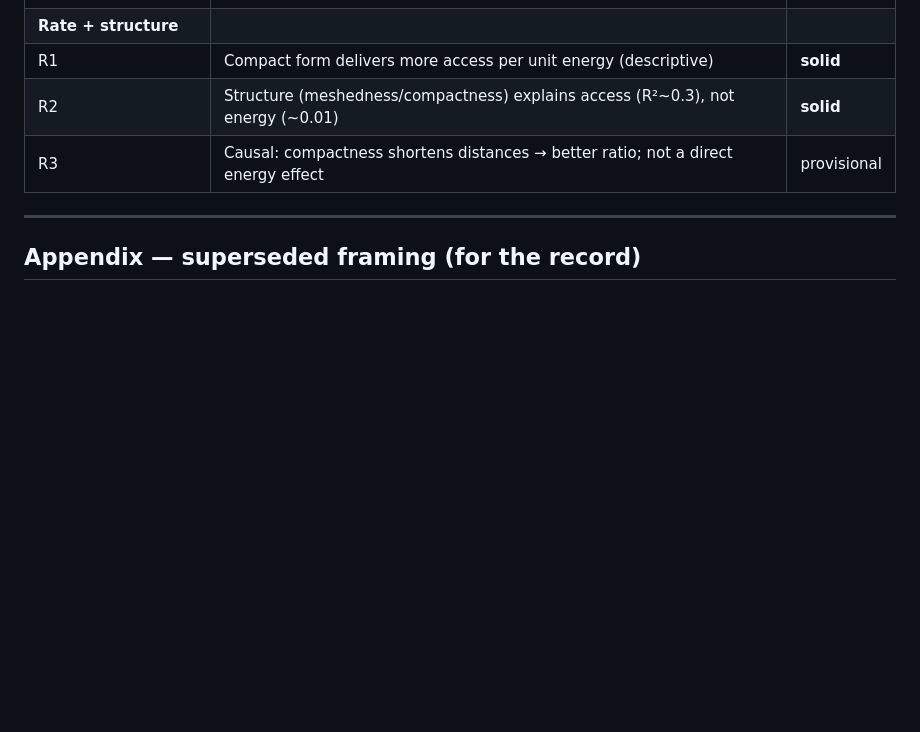
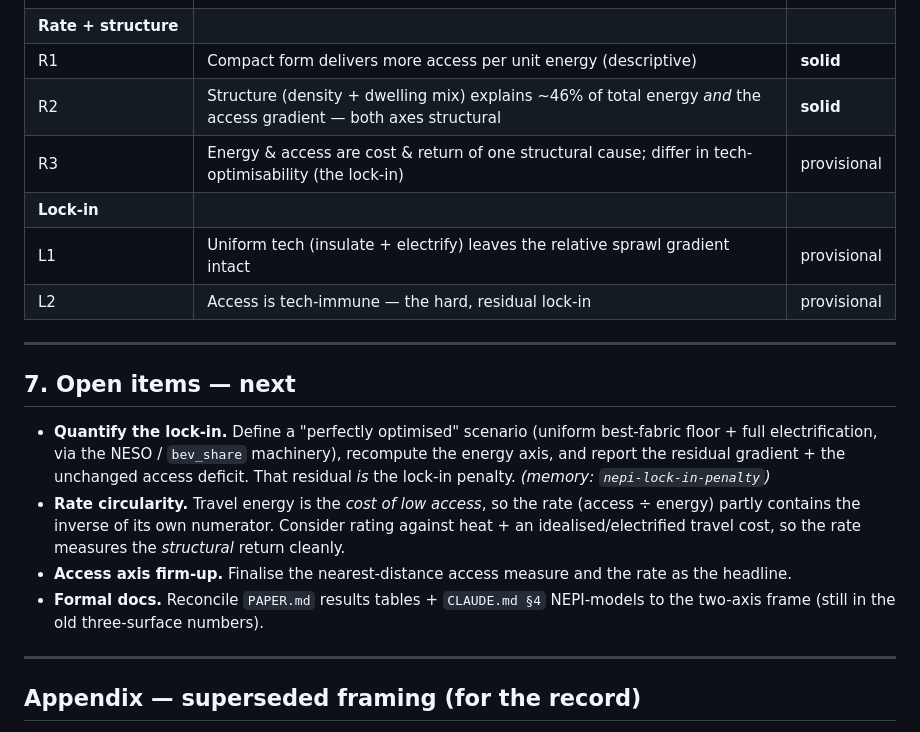
Before and after one commit to UCL/urban-energy, a Markdown page: paper/argument.md, the part around one of its changes. Rendered like a GitHub page; blank space fills up the shorter version.

```diff
--- a/paper/argument.md
+++ b/paper/argument.md
@@ -185,8 +225,27 @@ the two-axis split. And it fixes the causal claim to a **modest, defensible** on
 | A1 | Nearest-distance access worsens 2–3× flat→detached | **solid** |
 | **Rate + structure** | | |
 | R1 | Compact form delivers more access per unit energy (descriptive) | **solid** |
-| R2 | Structure (meshedness/compactness) explains access (R²~0.3), not energy (~0.01) | **solid** |
-| R3 | Causal: compactness shortens distances → better ratio; not a direct energy effect | provisional |
+| R2 | Structure (density + dwelling mix) explains ~46% of total energy *and* the access gradient — both axes structural | **solid** |
+| R3 | Energy & access are cost & return of one structural cause; differ in tech-optimisability (the lock-in) | provisional |
+| **Lock-in** | | |
+| L1 | Uniform tech (insulate + electrify) leaves the relative sprawl gradient intact | provisional |
+| L2 | Access is tech-immune — the hard, residual lock-in | provisional |
+
+---
+
+## 7. Open items — next
+
+- **Quantify the lock-in.** Define a "perfectly optimised" scenario (uniform best-fabric floor +
+  full electrification, via the NESO / `bev_share` machinery), recompute the energy axis, and
+  report the residual gradient + the unchanged access deficit. That residual *is* the lock-in
+  penalty. *(memory: `nepi-lock-in-penalty`)*
+- **Rate circularity.** Travel energy is the *cost of low access*, so the rate (access ÷ energy)
+  partly contains the inverse of its own numerator. Consider rating against heat + an
+  idealised/electrified travel cost, so the rate measures the *structural* return cleanly.
+- **Access axis firm-up.** Finalise the nearest-distance access measure and the rate as the
+  headline.
+- **Formal docs.** Reconcile `PAPER.md` results tables + `CLAUDE.md §4` NEPI-models to the
+  two-axis frame (still in the old three-surface numbers).
 
 ---
 
```
Also changed, not shown: other parts of paper/argument.md (+52 -12 lines).
